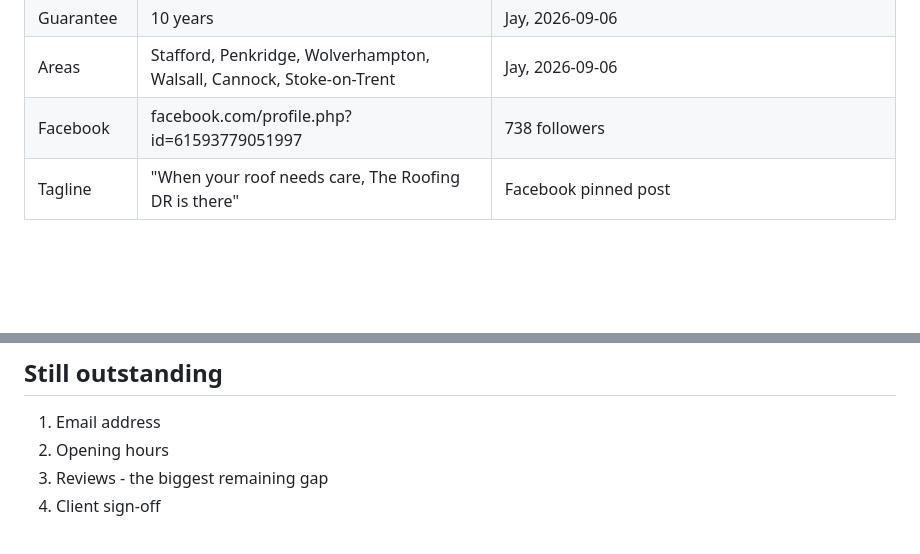
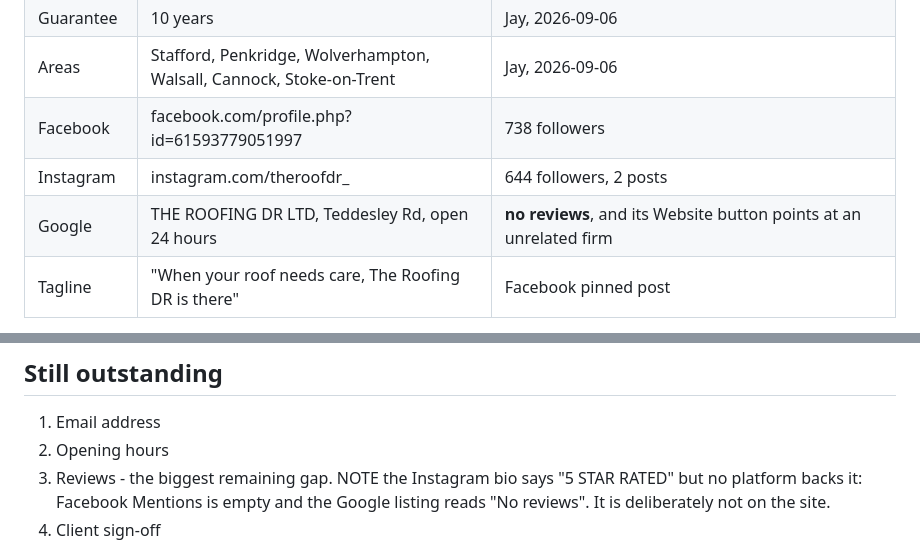
Before and after one commit to Innov8-workflows/The-Roofing-Dr, a Markdown page: BUILD-REPORT.md, 2 parts joined by grey strips. Drawn GitHub-style; blank space fills up the shorter version.

Commit message:
The Roofing Dr: record the Instagram and Google listing findings
Co-Authored-By: Claude Opus 5 <noreply@anthropic.com>

```diff
--- a/BUILD-REPORT.md
+++ b/BUILD-REPORT.md
@@ -23,6 +23,8 @@ page is inferred.
 | Guarantee | 10 years | Jay, 2026-09-06 |
 | Areas | Stafford, Penkridge, Wolverhampton, Walsall, Cannock, Stoke-on-Trent | Jay, 2026-09-06 |
 | Facebook | facebook.com/profile.php?id=61593779051997 | 738 followers |
+| Instagram | instagram.com/theroofdr_ | 644 followers, 2 posts |
+| Google | THE ROOFING DR LTD, Teddesley Rd, open 24 hours | **no reviews**, and its Website button points at an unrelated firm |
 | Tagline | "When your roof needs care, The Roofing DR is there" | Facebook pinned post |
 
 Wolverhampton and Walsall are **West Midlands, not Staffordshire**, which is why
@@ -55,7 +57,7 @@ now has five options.
 
 1. Email address
 2. Opening hours
-3. Reviews - the biggest remaining gap
+3. Reviews - the biggest remaining gap. NOTE the Instagram bio says "5 STAR RATED" but no platform backs it: Facebook Mentions is empty and the Google listing reads "No reviews". It is deliberately not on the site.
 4. Client sign-off
 
 **`noindex,nofollow` is still on.** The placeholder chips that originally
```
